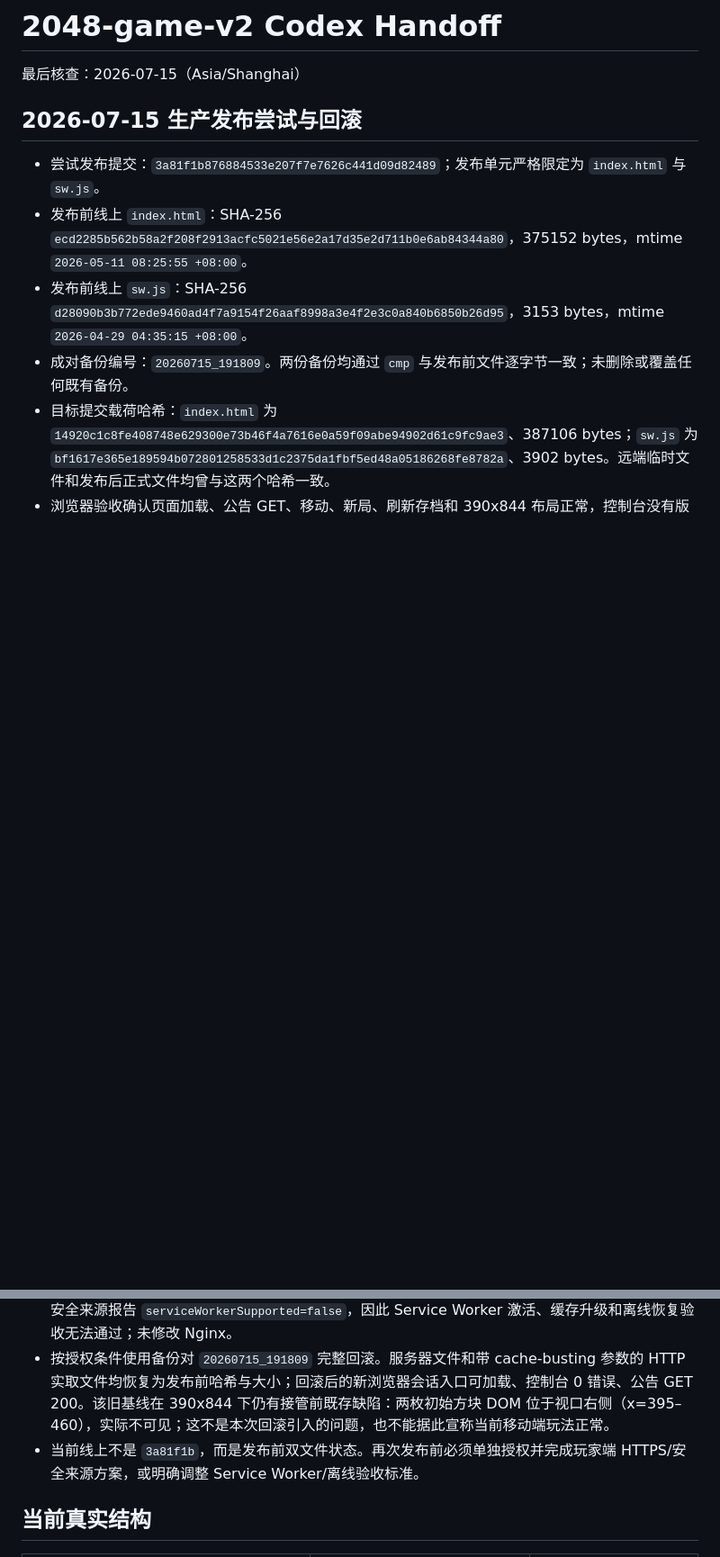
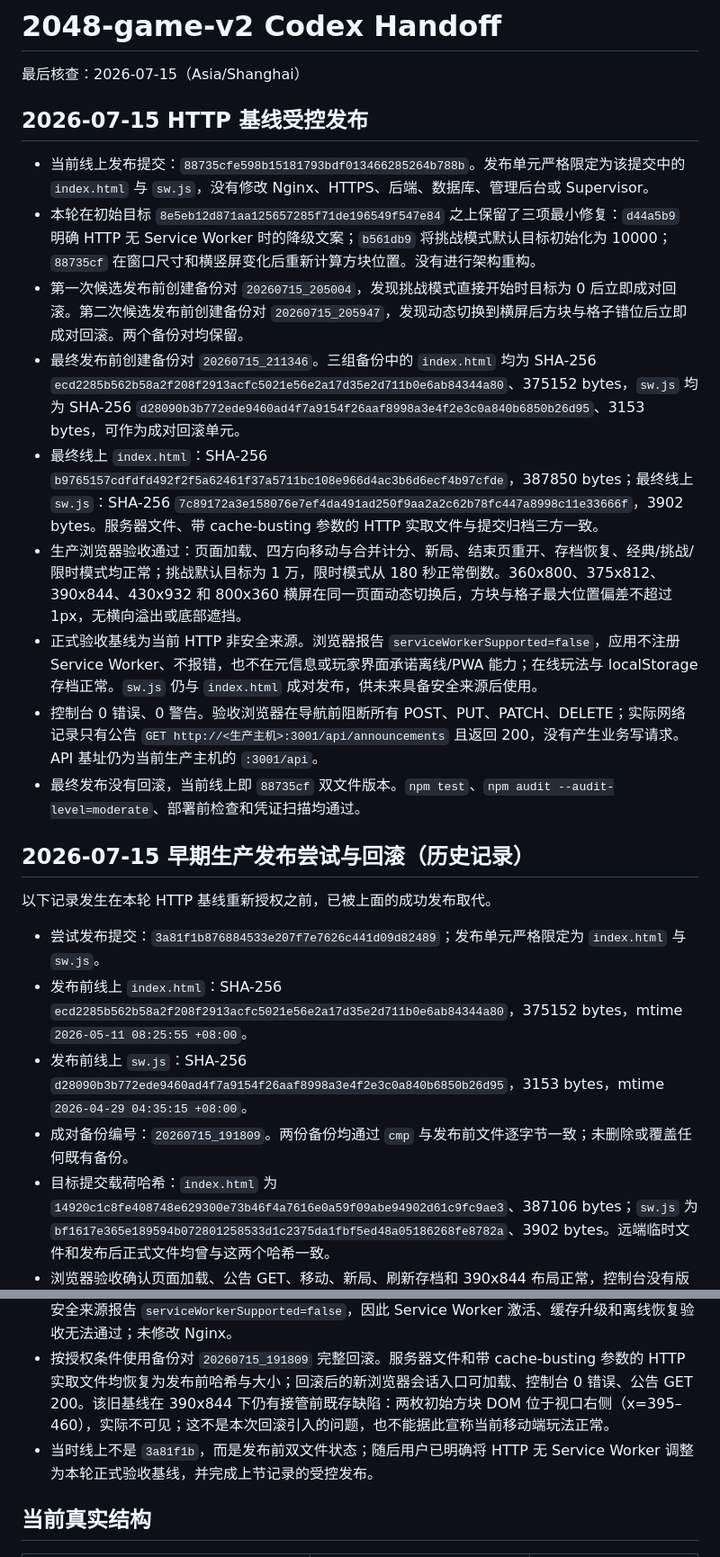
Before and after one commit to CarterH1121/2048-game-v2, a Markdown page: CODEX_HANDOFF.md, 2 parts joined by grey strips. Shown at 90% size. GitHub-like rendering; blank space fills up the shorter version.

Commit message:
docs: record player production rollout

```diff
--- a/CODEX_HANDOFF.md
+++ b/CODEX_HANDOFF.md
@@ -2,7 +2,21 @@
 
 最后核查：2026-07-15（Asia/Shanghai）
 
-## 2026-07-15 生产发布尝试与回滚
+## 2026-07-15 HTTP 基线受控发布
+
+- 当前线上发布提交：`88735cfe598b15181793bdf013466285264b788b`。发布单元严格限定为该提交中的 `index.html` 与 `sw.js`，没有修改 Nginx、HTTPS、后端、数据库、管理后台或 Supervisor。
+- 本轮在初始目标 `8e5eb12d871aa125657285f71de196549f547e84` 之上保留了三项最小修复：`d44a5b9` 明确 HTTP 无 Service Worker 时的降级文案；`b561db9` 将挑战模式默认目标初始化为 10000；`88735cf` 在窗口尺寸和横竖屏变化后重新计算方块位置。没有进行架构重构。
+- 第一次候选发布前创建备份对 `20260715_205004`，发现挑战模式直接开始时目标为 0 后立即成对回滚。第二次候选发布前创建备份对 `20260715_205947`，发现动态切换到横屏后方块与格子错位后立即成对回滚。两个备份对均保留。
+- 最终发布前创建备份对 `20260715_211346`。三组备份中的 `index.html` 均为 SHA-256 `ecd2285b562b58a2f208f2913acfc5021e56e2a17d35e2d711b0e6ab84344a80`、375152 bytes，`sw.js` 均为 SHA-256 `d28090b3b772ede9460ad4f7a9154f26aaf8998a3e4f2e3c0a840b6850b26d95`、3153 bytes，可作为成对回滚单元。
+- 最终线上 `index.html`：SHA-256 `b9765157cdfdfd492f2f5a62461f37a5711bc108e966d4ac3b6d6ecf4b97cfde`，387850 bytes；最终线上 `sw.js`：SHA-256 `7c89172a3e158076e7ef4da491ad250f9aa2a2c62b78fc447a8998c11e33666f`，3902 bytes。服务器文件、带 cache-busting 参数的 HTTP 实取文件与提交归档三方一致。
+- 生产浏览器验收通过：页面加载、四方向移动与合并计分、新局、结束页重开、存档恢复、经典/挑战/限时模式均正常；挑战默认目标为 1 万，限时模式从 180 秒正常倒数。360x800、375x812、390x844、430x932 和 800x360 横屏在同一页面动态切换后，方块与格子最大位置偏差不超过 1px，无横向溢出或底部遮挡。
+- 正式验收基线为当前 HTTP 非安全来源。浏览器报告 `serviceWorkerSupported=false`，应用不注册 Service Worker、不报错，也不在元信息或玩家界面承诺离线/PWA 能力；在线玩法与 localStorage 存档正常。`sw.js` 仍与 `index.html` 成对发布，供未来具备安全来源后使用。
+- 控制台 0 错误、0 警告。验收浏览器在导航前阻断所有 POST、PUT、PATCH、DELETE；实际网络记录只有公告 `GET http://<生产主机>:3001/api/announcements` 且返回 200，没有产生业务写请求。API 基址仍为当前生产主机的 `:3001/api`。
+- 最终发布没有回滚，当前线上即 `88735cf` 双文件版本。`npm test`、`npm audit --audit-level=moderate`、部署前检查和凭证扫描均通过。
+
+## 2026-07-15 早期生产发布尝试与回滚（历史记录）
+
+以下记录发生在本轮 HTTP 基线重新授权之前，已被上面的成功发布取代。
 
 - 尝试发布提交：`3a81f1b876884533e207f7e7626c441d09d82489`；发布单元严格限定为 `index.html` 与 `sw.js`。
 - 发布前线上 `index.html`：SHA-256 `ecd2285b562b58a2f208f2913acfc5021e56e2a17d35e2d711b0e6ab84344a80`，375152 bytes，mtime `2026-05-11 08:25:55 +08:00`。
@@ -13,7 +27,7 @@
 - 发布阻断一：挑战目标 10000/20000/50000 被界面错误显示为“10万/20万/50万”。该问题已在本地修正并增加回归断言；修正版同时将缓存版本提升为 `2048-v2-cache-20260715-4`，但后继提交未擅自部署。
 - 发布阻断二：只读 Nginx 映射确认 `/var/www/2048` 仅由 HTTP `:8080` 提供。标准 Chrome 对该非安全来源报告 `serviceWorkerSupported=false`，因此 Service Worker 激活、缓存升级和离线恢复验收无法通过；未修改 Nginx。
 - 按授权条件使用备份对 `20260715_191809` 完整回滚。服务器文件和带 cache-busting 参数的 HTTP 实取文件均恢复为发布前哈希与大小；回滚后的新浏览器会话入口可加载、控制台 0 错误、公告 GET 200。该旧基线在 390x844 下仍有接管前既存缺陷：两枚初始方块 DOM 位于视口右侧（x=395–460），实际不可见；这不是本次回滚引入的问题，也不能据此宣称当前移动端玩法正常。
-- 当前线上不是 `3a81f1b`，而是发布前双文件状态。再次发布前必须单独授权并完成玩家端 HTTPS/安全来源方案，或明确调整 Service Worker/离线验收标准。
+- 当时线上不是 `3a81f1b`，而是发布前双文件状态；随后用户已明确将 HTTP 无 Service Worker 调整为本轮正式验收基线，并完成上节记录的受控发布。
 
 ## 当前真实结构
 
```
